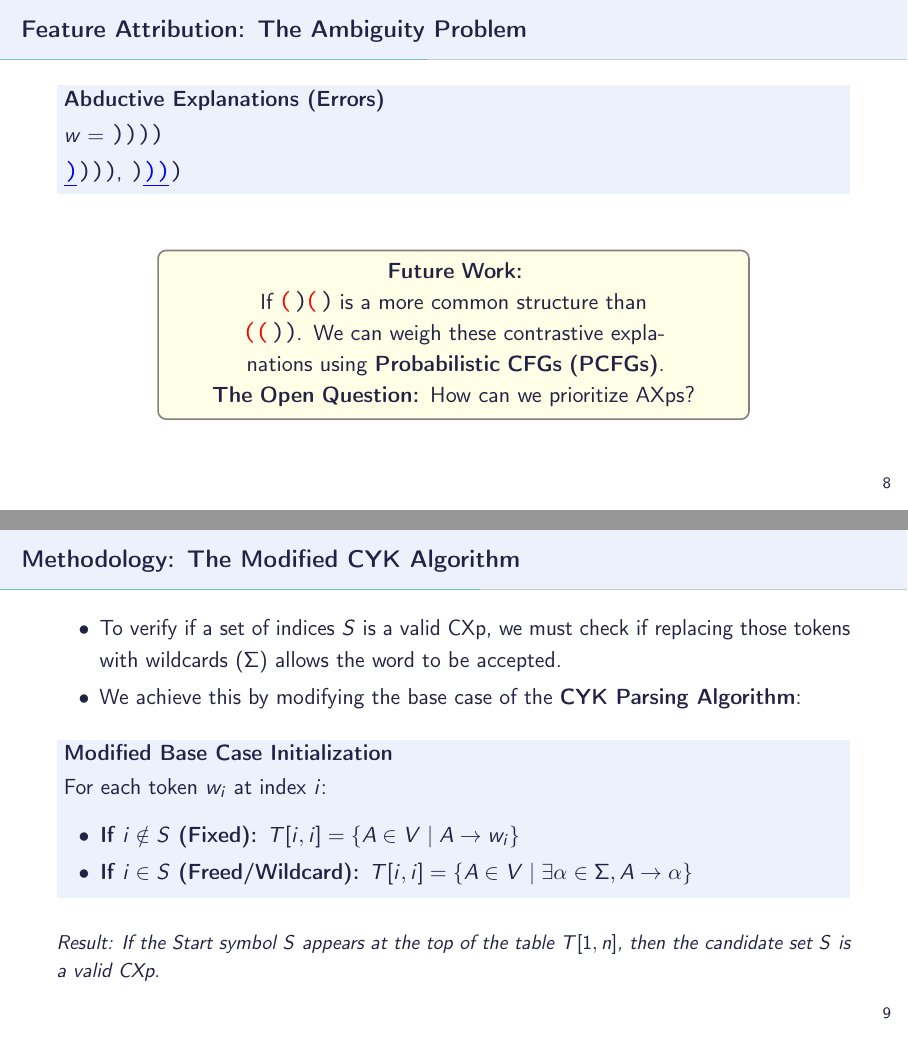
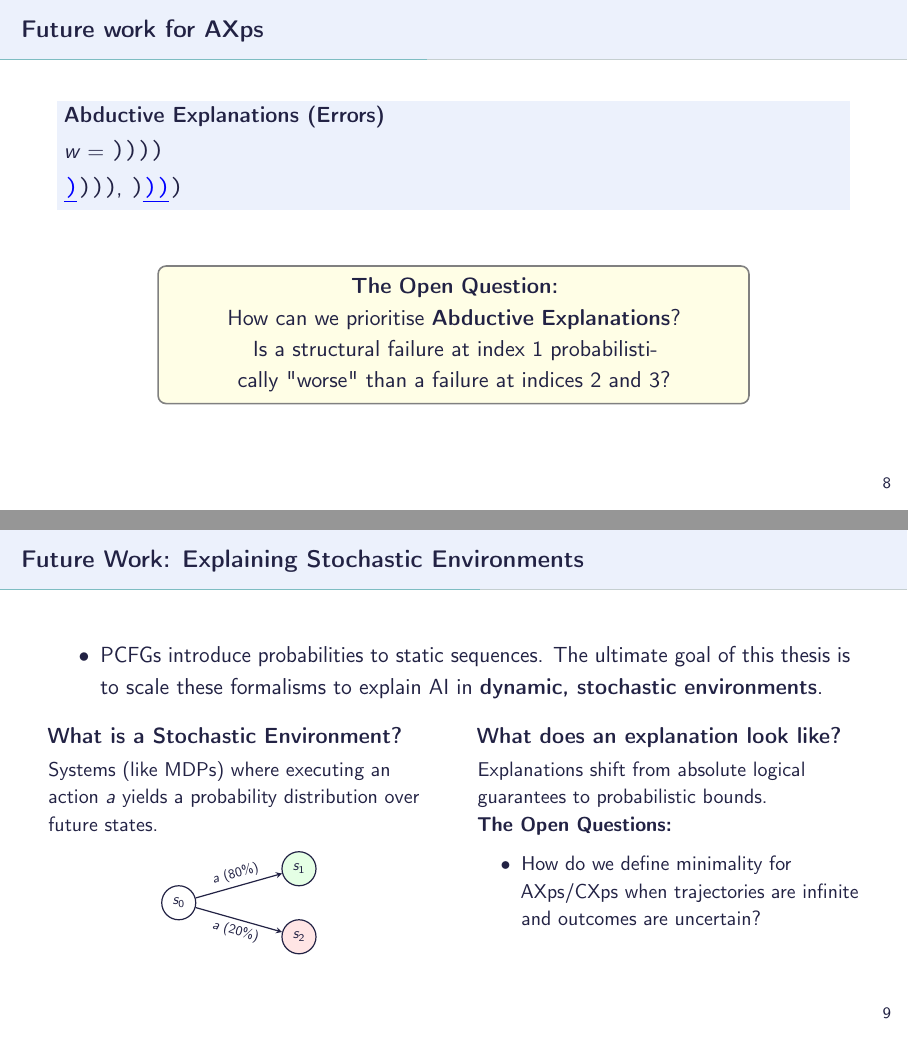
Before and after one commit to JaimeCuartas/SeminarProgressReview, LaTeX slides (Presentation/presentation.tex, which reads Presentation/slides/pda.tex): pages 13 and 14 of 22 before the commit and pages 13 and 14 of 23 after it, joined at a grey line. Compiled offline with pdfLaTeX.

Commit message:
finished presentation

```diff
--- a/Presentation/presentation.tex
+++ b/Presentation/presentation.tex
@@ -51,6 +51,7 @@
   stringstyle=\color{orange},
   numbers=left,
 }
+\usepackage{pgfgantt}
 
 %\usepackage{biblatex}
 %\bibliography{literature.bib}
--- a/Presentation/slides/pda.tex
+++ b/Presentation/slides/pda.tex
@@ -341,7 +262,35 @@ error: expected '}' at end of input
     \end{center}
 \end{frame}
 
-\begin{frame}{Feature Attribution: The Ambiguity Problem}
+% \begin{frame}{Future work for AXps}
+%     \begin{block}{Abductive Explanations (Errors)}
+%         $w = \texttt{))))}$ \\
+%         \vspace{0.1cm}
+%         \textcolor{blue}{\texttt{\underline{)}}}\texttt{)))},
+%         \texttt{)}\textcolor{blue}{\texttt{\underline{))}}}\texttt{)}
+%     \end{block}
+
+%     \vspace{0.4cm}
+
+%     % The transition block
+%     \begin{center}
+%     \begin{tikzpicture}[
+%         box/.style={rectangle, draw=black!50, fill=yellow!10, rounded corners, thick, text width=10cm, align=center, inner sep=6pt}
+%     ]
+%         \node[box] {
+%             \textbf{Future Work:}\\
+%             If \textcolor{red}{\texttt{(}}\texttt{)}\textcolor{red}{\texttt{(}}\texttt{)} is a more common structure than \textcolor{red}{\texttt{((}}\texttt{))}.
+%             We can weigh these contrastive explanations using \textbf{Probabilistic CFGs (PCFGs)}.
+
+%             \textbf{The Open Question:}
+%             How can we prioritize AXps?
+%         };
+%     \end{tikzpicture}
+%     \end{center}
+
+% \end{frame}
+
+\begin{frame}{Future work for AXps}
     \begin{block}{Abductive Explanations (Errors)}
         $w = \texttt{))))}$ \\
         \vspace{0.1cm}
@@ -357,77 +306,61 @@ error: expected '}' at end of input
         box/.style={rectangle, draw=black!50, fill=yellow!10, rounded corners, thick, text width=10cm, align=center, inner sep=6pt}
     ]
         \node[box] {
-            \textbf{Future Work:}\\
-            If \textcolor{red}{\texttt{(}}\texttt{)}\textcolor{red}{\texttt{(}}\texttt{)} is a more common structure than \textcolor{red}{\texttt{((}}\texttt{))}.
-            We can weigh these contrastive explanations using \textbf{Probabilistic CFGs (PCFGs)}.
-
-            \textbf{The Open Question:}
-            How can we prioritize AXps?
+            \textbf{The Open Question:}\\
+            How can we prioritise \textbf{Abductive Explanations}? \\
+            Is a structural failure at index 1 probabilistically "worse" than a failure at indices 2 and 3?
         };
     \end{tikzpicture}
     \end{center}
-
 \end{frame}
 
-% \begin{frame}{Methodology: The CYK Algorithm}
-%     \begin{itemize}
-%         \item To verify if a word $w$ belongs to a Context-Free Language.
-%     \end{itemize}
 
-%     \vspace{0.2cm}
+% Up to this point, we have solved explanations for deterministic systems, and we are currently using PCFGs to handle structural ambiguity. But this acts as a bridge to the ultimate goal of my research: explaining AI in dynamic, stochastic environments. >
+% In the real world, like in Markov Decision Processes or reinforcement learning, actions don't have guaranteed outcomes. If an AI agent takes an action, it might succeed 80% of the time and fail 20% of the time. In these environments, an explanation can no longer be an absolute guarantee. A Contrastive Explanation must evolve into a probabilistic bound—for example, 'Changing this specific action is the minimal intervention required to raise your success rate above 95%.'
 
-%     \begin{center}
-%         \renewcommand{\arraystretch}{1.3}
-%         \begin{tabular}{|c|c|c|c|}
-%         \hline
-%         \{L\} & \{B,P\} & $\emptyset$ & \textbf{\{B\}} \\ \cline{1-4}
-
-%         \multicolumn{1}{c|}{$w_1=`('$} & \{R\} & $\emptyset$ & $\emptyset$ \\ \cline{2-4}
-
-%         \multicolumn{1}{c}{} & \multicolumn{1}{c|}{$w_2=`)'$} & \{L\} & \{B,P\} \\ \cline{3-4}
-
-%         \multicolumn{1}{c}{} & \multicolumn{1}{c}{} & \multicolumn{1}{c|}{$w_3=`('$} & $w_4=`)'$ \{R\} \\ \cline{4-4}
-
-%         \multicolumn{1}{c}{} & \multicolumn{1}{c}{} & \multicolumn{1}{c}{} & \multicolumn{1}{c}{$w_4=`)'$} \\
-
-%         \end{tabular}
-%     \end{center}
-%     \begin{center}
-%         \renewcommand{\arraystretch}{1.3}
-%         \begin{tabular}{|c|c|c|c|}
-%         \hline
-%         \{L\} & \{B,P\} & $\emptyset$ & \textbf{\{B\}} \\ \cline{1-4}
-
-%         \multicolumn{1}{c|}{$w_1=`)'$} & \{R\} & $\emptyset$ & $\emptyset$ \\ \cline{2-4}
-
-%         \multicolumn{1}{c}{} & \multicolumn{1}{c|}{$w_2=`)'$} & \{L\} & \{B,P\} \\ \cline{3-4}
-
-%         \multicolumn{1}{c}{} & \multicolumn{1}{c}{} & \multicolumn{1}{c|}{$w_3=`)'$} & $w_4=`)'$ \{R\} \\ \cline{4-4}
-
-%         \multicolumn{1}{c}{} & \multicolumn{1}{c}{} & \multicolumn{1}{c}{} & \multicolumn{1}{c}{$w_4=`)'$} \\
-
-%         \end{tabular}
-%     \end{center}
-% \end{frame}
-
-
-\begin{frame}{Methodology: The Modified CYK Algorithm}
+% This leaves us with exciting open questions for the final phase of my thesis: How do we extract minimal explanations over infinitely unrolling, uncertain trajectories? And how can we adapt the parsing algorithms we've built for Grammars to evaluate these dynamic behaviors?
+\begin{frame}{Future Work: Explaining Stochastic Environments}
     \begin{itemize}
-        \item To verify if a set of indices $S$ is a valid CXp, we must check if replacing those tokens with wildcards ($\Sigma$) allows the word to be accepted.
-        \item We achieve this by modifying the base case of the \textbf{CYK Parsing Algorithm}:
+        \item PCFGs introduce probabilities to static sequences.
+        The ultimate goal of this thesis is to scale these formalisms to explain AI in \textbf{dynamic, stochastic environments}.
     \end{itemize}
 
-    \vspace{0.2cm}
-    \begin{block}{Modified Base Case Initialization}
-        For each token $w_i$ at index $i$:
-        \begin{itemize}
-            \item \textbf{If $i \notin S$ (Fixed):} $T[i,i] = \{A \in V \mid A \to w_i\}$
-            \item \textbf{If $i \in S$ (Freed/Wildcard):} $T[i,i] = \{A \in V \mid \exists \alpha \in \Sigma, A \to \alpha\}$
-        \end{itemize}
-    \end{block}
+    \vspace{0.1cm}
+    \begin{columns}[T]
+        % LEFT COLUMN: The Environment
+        \begin{column}{0.48\textwidth}
+            \textbf{What is a Stochastic Environment?}\\
+            \vspace{0.1cm}
+            \small{Systems (like MDPs) where executing an action $a$ yields a probability distribution over future states.}\\
+            \begin{center}
+            \scalebox{0.75}{
+            \begin{tikzpicture}[->, >=stealth, node distance=1.5cm, thick]
+                \node[circle, draw, minimum size=0.8cm] (s0) {$s_0$};
+                \node[circle, draw, fill=green!10, right=2cm of s0, yshift=0.8cm, minimum size=0.8cm] (s1) {$s_1$};
+                \node[circle, draw, fill=red!10, right=2cm of s0, yshift=-0.8cm, minimum size=0.8cm] (s2) {$s_2$};
 
-    \vspace{0.2cm}
-    \small{\textit{Result: If the Start symbol $S$ appears at the top of the table $T[1,n]$, then the candidate set $S$ is a valid CXp.}}
+                \draw (s0) -- node[above, sloped, font=\footnotesize] {$a$ ($80\%$)} (s1);
+                \draw (s0) -- node[below, sloped, font=\footnotesize] {$a$ ($20\%$)} (s2);
+            \end{tikzpicture}
+            }
+            \end{center}
+        \end{column}
+
+        % RIGHT COLUMN: The Explanation
+        \begin{column}{0.48\textwidth}
+            \textbf{What does an explanation look like?}\\
+            \vspace{0.1cm}
+            \small{Explanations shift from absolute logical guarantees to probabilistic bounds.}
+
+            \textbf{The Open Questions:}
+            \begin{itemize}
+                \item How do we define minimality for AXps/CXps when trajectories are infinite and outcomes are uncertain?
+            \end{itemize}
+            % \begin{block}{Stochastic CXp Example}
+            %     \footnotesize{``Changing policy action $a_1$ to $a_2$ increases the probability of reaching a safe state from $40\%$ to $\geq 95\%$.''}
+            % \end{block}
+        \end{column}
+    \end{columns}
 \end{frame}
 
 
```
Also changed, not shown: Presentation/slides/pda.tex (245 more changed lines), 1 other file.
